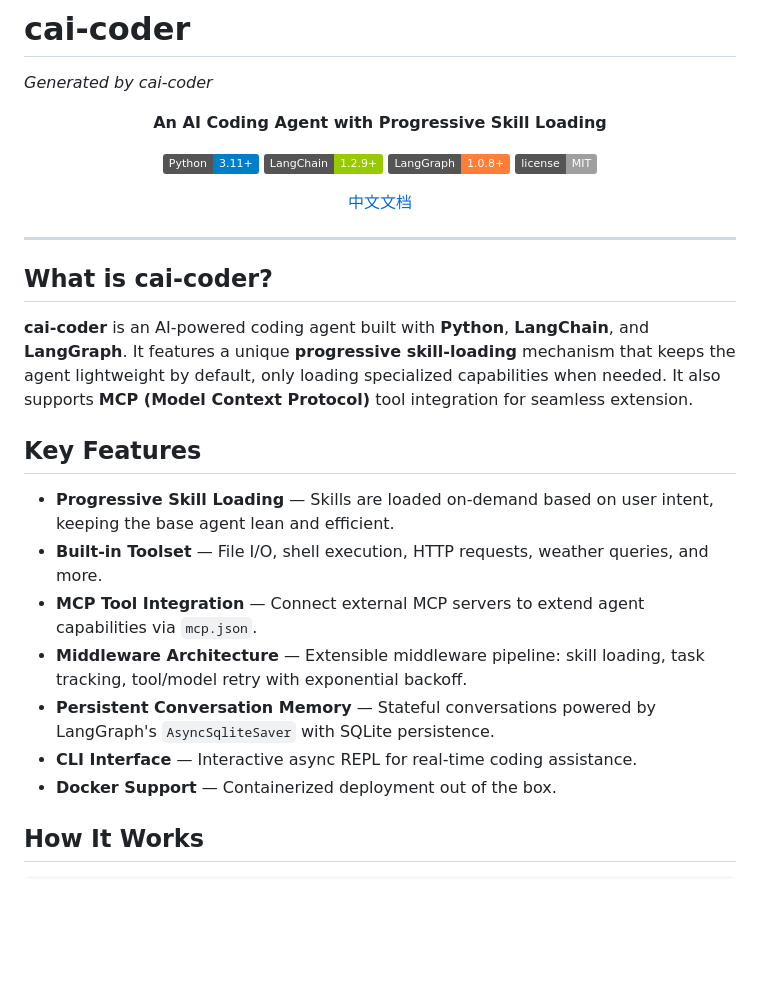
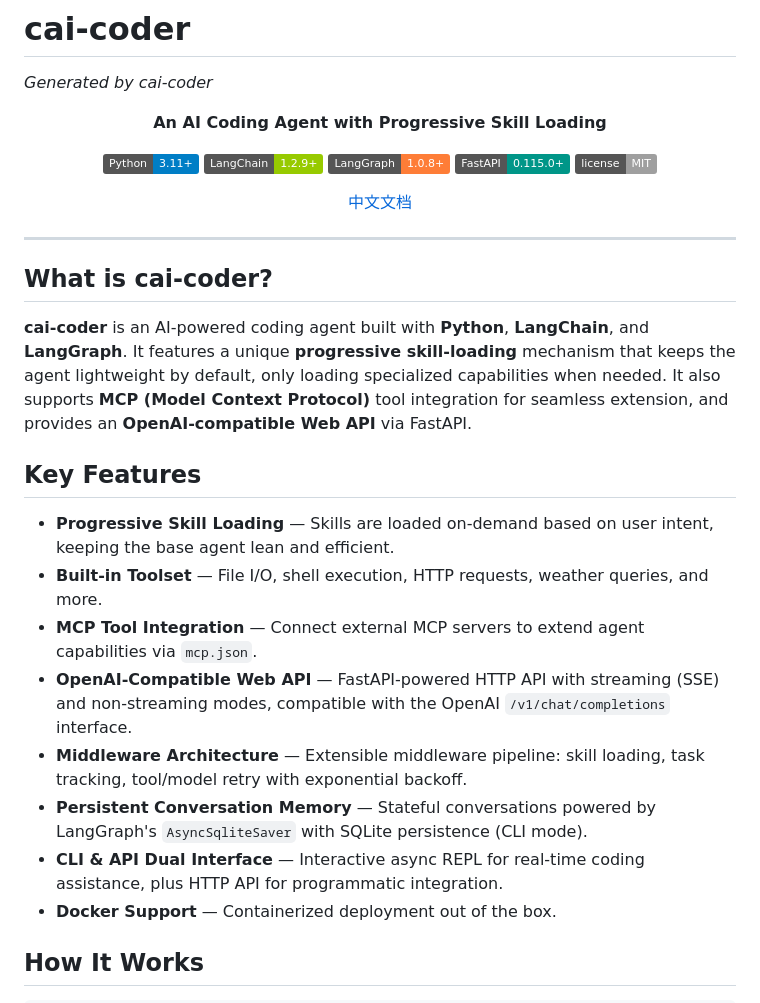
Before and after one commit to lxhcaicai-QWQ/cai-coder, a Markdown page: README.md, the part around one of its changes. Rendered like a GitHub page; badges without logos; blank space fills up the shorter version.

```diff
--- a/README.md
+++ b/README.md
@@ -9,6 +9,7 @@
   <img src="https://img.shields.io/badge/Python-3.11+-blue.svg" alt="Python 3.11+">
   <img src="https://img.shields.io/badge/LangChain-1.2.9+-green.svg" alt="LangChain">
   <img src="https://img.shields.io/badge/LangGraph-1.0.8+-orange.svg" alt="LangGraph">
+  <img src="https://img.shields.io/badge/FastAPI-0.115.0+-009688.svg" alt="FastAPI">
   <img src="https://img.shields.io/badge/license-MIT-lightgrey.svg" alt="License">
 </p>
 
@@ -20,16 +21,17 @@
 
 ## What is cai-coder?
 
-**cai-coder** is an AI-powered coding agent built with **Python**, **LangChain**, and **LangGraph**. It features a unique **progressive skill-loading** mechanism that keeps the agent lightweight by default, only loading specialized capabilities when needed. It also supports **MCP (Model Context Protocol)** tool integration for seamless extension.
+**cai-coder** is an AI-powered coding agent built with **Python**, **LangChain**, and **LangGraph**. It features a unique **progressive skill-loading** mechanism that keeps the agent lightweight by default, only loading specialized capabilities when needed. It also supports **MCP (Model Context Protocol)** tool integration for seamless extension, and provides an **OpenAI-compatible Web API** via FastAPI.
 
 ## Key Features
 
 - **Progressive Skill Loading** — Skills are loaded on-demand based on user intent, keeping the base agent lean and efficient.
 - **Built-in Toolset** — File I/O, shell execution, HTTP requests, weather queries, and more.
 - **MCP Tool Integration** — Connect external MCP servers to extend agent capabilities via `mcp.json`.
+- **OpenAI-Compatible Web API** — FastAPI-powered HTTP API with streaming (SSE) and non-streaming modes, compatible with the OpenAI `/v1/chat/completions` interface.
 - **Middleware Architecture** — Extensible middleware pipeline: skill loading, task tracking, tool/model retry with exponential backoff.
-- **Persistent Conversation Memory** — Stateful conversations powered by LangGraph's `AsyncSqliteSaver` with SQLite persistence.
-- **CLI Interface** — Interactive async REPL for real-time coding assistance.
+- **Persistent Conversation Memory** — Stateful conversations powered by LangGraph's `AsyncSqliteSaver` with SQLite persistence (CLI mode).
+- **CLI & API Dual Interface** — Interactive async REPL for real-time coding assistance, plus HTTP API for programmatic integration.
 - **Docker Support** — Containerized deployment out of the box.
 
 ## How It Works
```
Also changed, not shown: other parts of README.md (+82 -5 lines), README-zh.md (+84 -5 lines).
